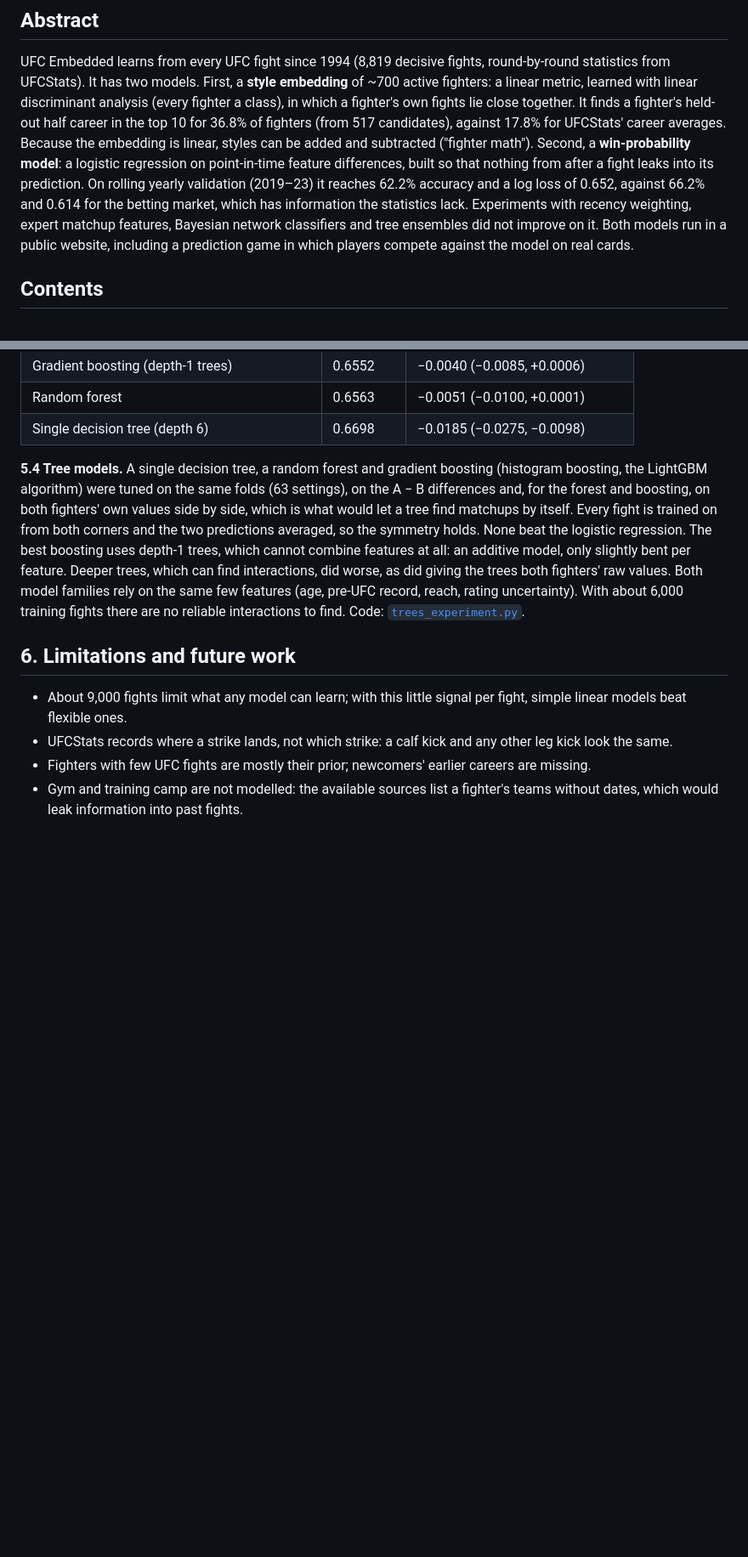
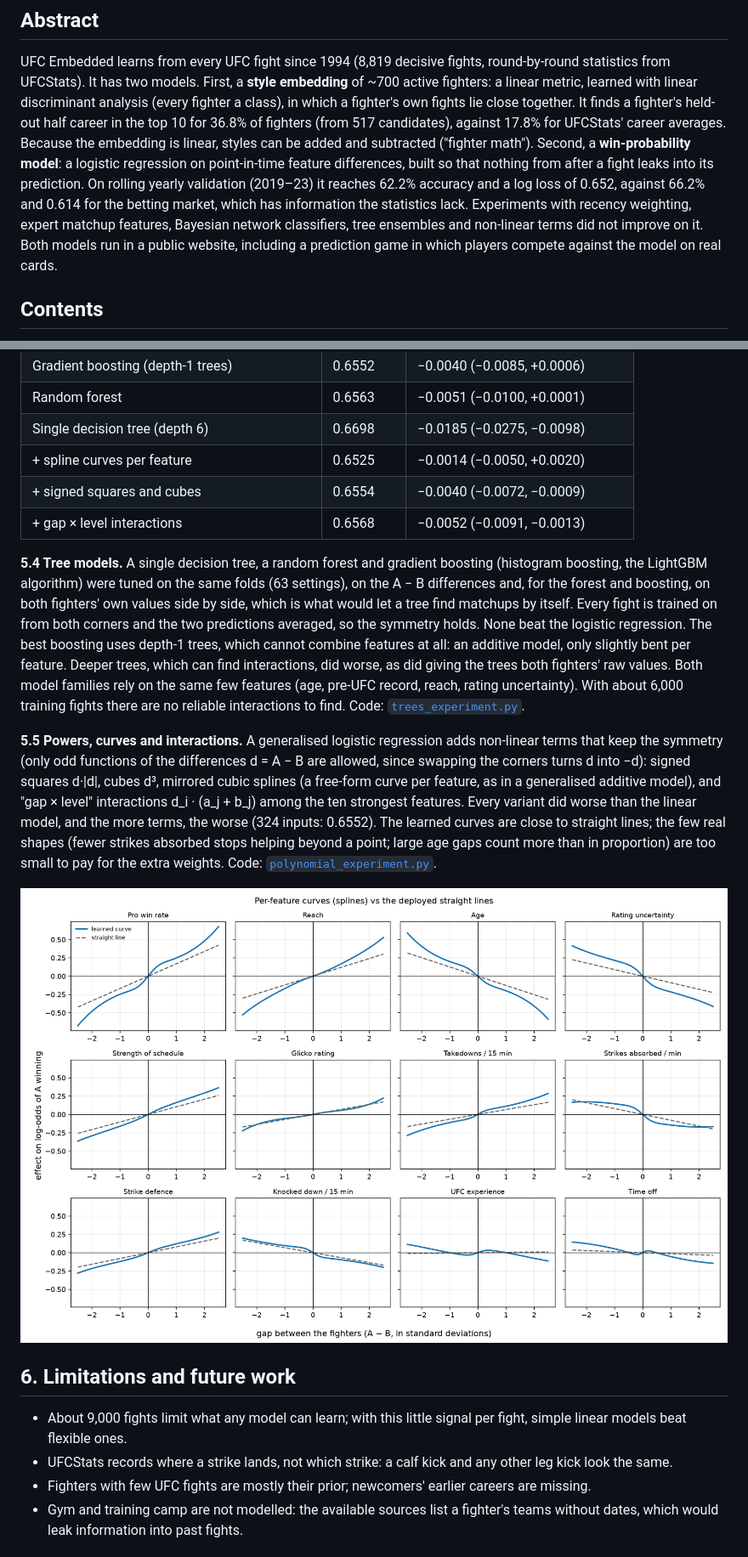
Before and after one commit to abbasly/ufc_embedded, a Markdown page: README.md, 2 parts joined by grey strips. Shown at 85% size. Rendered like a GitHub page; pictures changed too: docs/experiments/polynomial-curves.png (added); blank space fills up the shorter version.

Commit message:
experiment: tree models and polynomial logistic regression (no gain); live W&B logging

```diff
--- a/README.md
+++ b/README.md
@@ -26,8 +26,8 @@ Because the embedding is linear, styles can be added and subtracted ("fighter ma
 that nothing from after a fight leaks into its prediction. On rolling yearly validation
 (2019–23) it reaches 62.2% accuracy and a log loss of 0.652, against 66.2% and 0.614 for the
 betting market, which has information the statistics lack. Experiments with recency weighting,
-expert matchup features, Bayesian network classifiers and tree ensembles did not improve on
-it. Both models run in a public website, including a prediction game in which players compete
+expert matchup features, Bayesian network classifiers, tree ensembles and non-linear terms did
+not improve on it. Both models run in a public website, including a prediction game in which players compete
 against the model on real cards.
 
 ## Contents
@@ -230,6 +230,9 @@ record and experience, a finishing chain and separate striking and wrestling cha
 | Gradient boosting (depth-1 trees) | 0.6552 | −0.0040 (−0.0085, +0.0006) |
 | Random forest | 0.6563 | −0.0051 (−0.0100, +0.0001) |
 | Single decision tree (depth 6) | 0.6698 | −0.0185 (−0.0275, −0.0098) |
+| + spline curves per feature | 0.6525 | −0.0014 (−0.0050, +0.0020) |
+| + signed squares and cubes | 0.6554 | −0.0040 (−0.0072, −0.0009) |
+| + gap × level interactions | 0.6568 | −0.0052 (−0.0091, −0.0013) |
 
 **5.4 Tree models.** A single decision tree, a random forest and gradient boosting (histogram
 boosting, the LightGBM algorithm) were tuned on the same folds (63 settings), on the A − B
@@ -241,6 +244,18 @@ slightly bent per feature. Deeper trees, which can find interactions, did worse,
 the trees both fighters' raw values. Both model families rely on the same few features (age,
 pre-UFC record, reach, rating uncertainty). With about 6,000 training fights there are no
 reliable interactions to find. Code: [`trees_experiment.py`](src/ufc_embedded/trees_experiment.py).
+
+**5.5 Powers, curves and interactions.** A generalised logistic regression adds non-linear terms
+that keep the symmetry (only odd functions of the differences d = A − B are allowed, since
+swapping the corners turns d into −d): signed squares d·|d|, cubes d³, mirrored cubic splines
+(a free-form curve per feature, as in a generalised additive model), and "gap × level"
+interactions d_i · (a_j + b_j) among the ten strongest features. Every variant did worse than
+the linear model, and the more terms, the worse (324 inputs: 0.6552). The learned curves are
+close to straight lines; the few real shapes (fewer strikes absorbed stops helping beyond a
+point; large age gaps count more than in proportion) are too small to pay for the extra
+weights. Code: [`polynomial_experiment.py`](src/ufc_embedded/polynomial_experiment.py).
+
+![Learned curves per feature against the deployed straight lines](docs/experiments/polynomial-curves.png)
 
 ## 6. Limitations and future work
 
```
Also changed, not shown: other parts of README.md (+1 -0 lines), docs/experiments/polynomial-gains.png (added), 2 other files.
